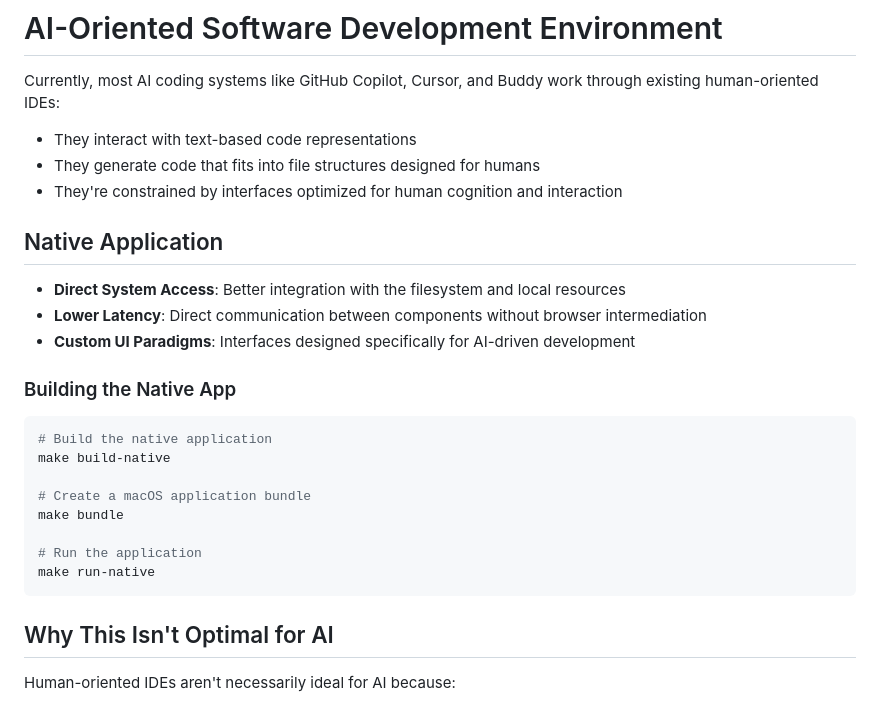
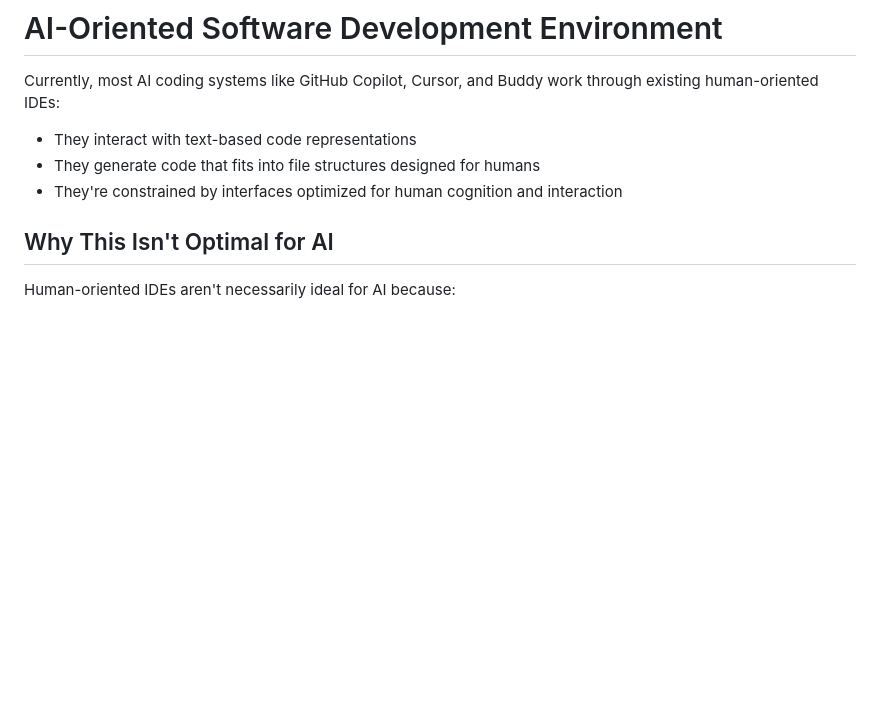
Before and after one commit to knoxai/AI-Native-Development-System, a Markdown page: README.md, the part around the change printed below. Drawn GitHub-style; blank space fills up the shorter version.

````diff
--- a/README.md
+++ b/README.md
@@ -5,25 +5,6 @@ Currently, most AI coding systems like GitHub Copilot, Cursor, and Buddy work th
 - They interact with text-based code representations
 - They generate code that fits into file structures designed for humans
 - They're constrained by interfaces optimized for human cognition and interaction
-
-## Native Application
-
-- **Direct System Access**: Better integration with the filesystem and local resources
-- **Lower Latency**: Direct communication between components without browser intermediation
-- **Custom UI Paradigms**: Interfaces designed specifically for AI-driven development
-
-### Building the Native App
-
-```bash
-# Build the native application
-make build-native
-
-# Create a macOS application bundle
-make bundle
-
-# Run the application
-make run-native
-```
 
 ## Why This Isn't Optimal for AI
 
````
Also changed, not shown: other parts of README.md (+0 -44 lines).
